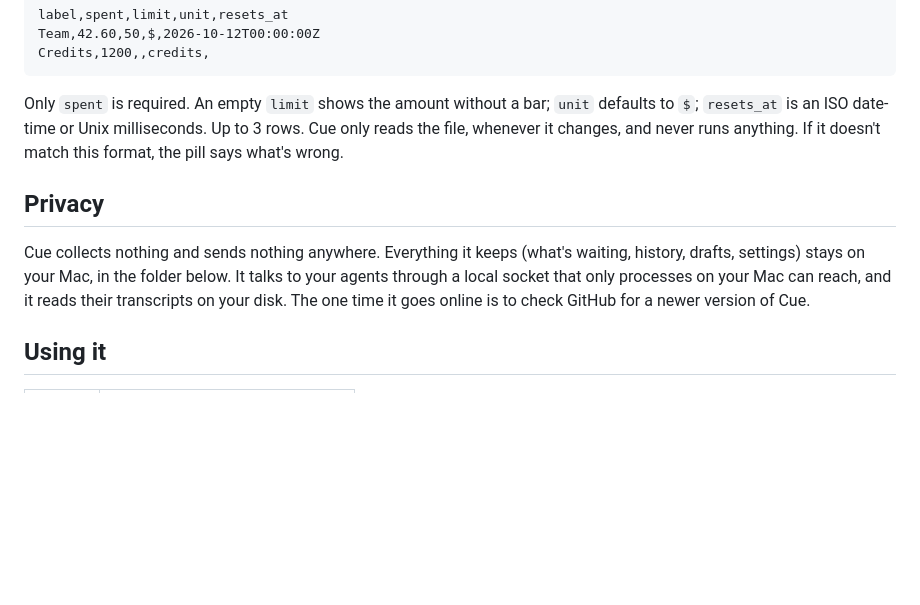
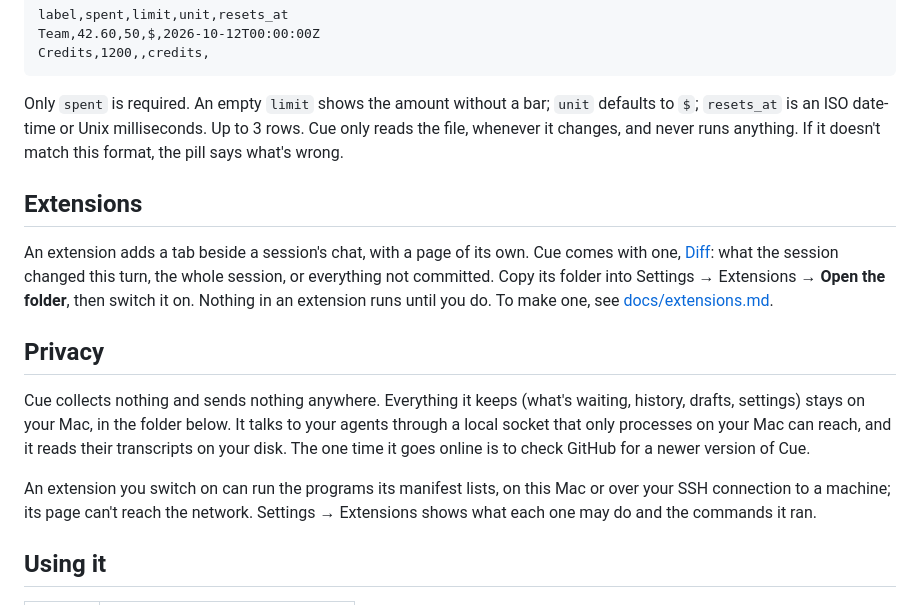
Before and after one commit to spacegrowth/cue, a Markdown page: README.md, the part around the change. GitHub-like rendering; blank space fills up the shorter version.

```diff
--- a/README.md
+++ b/README.md
@@ -55,12 +55,23 @@ Only `spent` is required. An empty `limit` shows the amount without a bar; `unit
 `resets_at` is an ISO date-time or Unix milliseconds. Up to 3 rows. Cue only reads the file, whenever
 it changes, and never runs anything. If it doesn't match this format, the pill says what's wrong.
 
+## Extensions
+
+An extension adds a tab beside a session's chat, with a page of its own. Cue comes with one,
+[Diff](extensions/diff): what the session changed this turn, the whole session, or everything not
+committed. Copy its folder into Settings → Extensions → **Open the folder**, then switch it on. Nothing
+in an extension runs until you do. To make one, see [docs/extensions.md](docs/extensions.md).
+
 ## Privacy
 
 Cue collects nothing and sends nothing anywhere. Everything it keeps (what's waiting, history,
 drafts, settings) stays on your Mac, in the folder below. It talks to your agents through a local
 socket that only processes on your Mac can reach, and it reads their transcripts on your disk. The
 one time it goes online is to check GitHub for a newer version of Cue.
+
+An extension you switch on can run the programs its manifest lists, on this Mac or over your SSH
+connection to a machine; its page can't reach the network. Settings → Extensions shows what each one
+may do and the commands it ran.
 
 ## Using it
 
```
Also changed, not shown: docs/extensions.md (added, +107 -0 lines).
